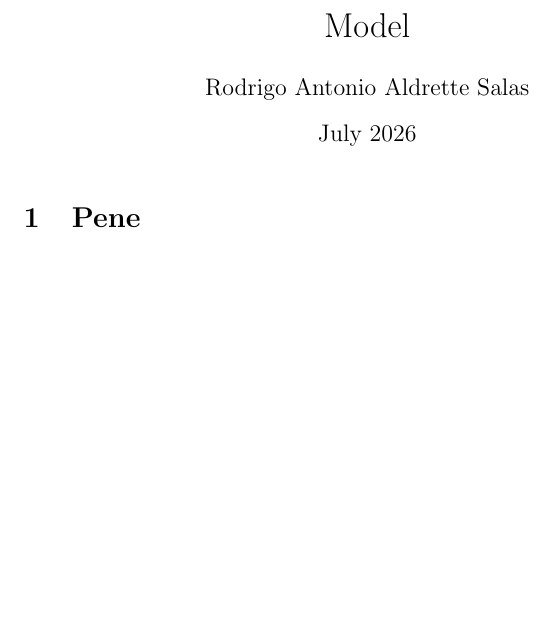
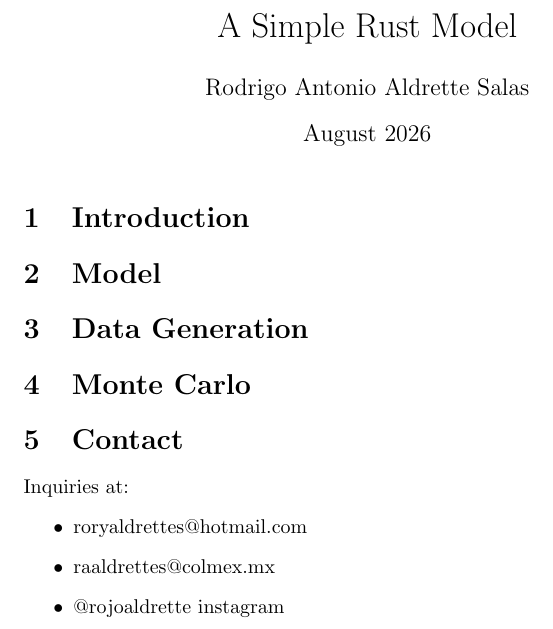
Before and after one commit to rojoaldrette/Rust-replication, a LaTeX document (docs/latex_test.tex): part of the page, cut at the place of the change, the shorter picture padded with empty space. Compiled offline with pdfLaTeX.

Commit message:
Add latex template

```diff
--- a/docs/latex_test.tex
+++ b/docs/latex_test.tex
@@ -1,12 +1,31 @@
 \documentclass{article}
 
-\title{Model }
+\title{A Simple Rust Model}
 \author{Rodrigo Antonio Aldrette Salas}
-\date{July 2026}
+\date{August 2026}
 
 \begin{document}
 \maketitle
-\section{Pene}
+
+\section{Introduction}
+
+\section{Model}
+
+\section{Data Generation}
+
+\section{Monte Carlo}
+
+
+
+\section{Contact}
+Inquiries at:
+\begin{itemize}
+    \item roryaldrettes@hotmail.com
+    \item raaldrettes@colmex.mx
+    \item @rojoaldrette instagram
+\end{itemize}
+
+
 
 
 
```
Also changed, not shown: docs/latex_test.pdf.
